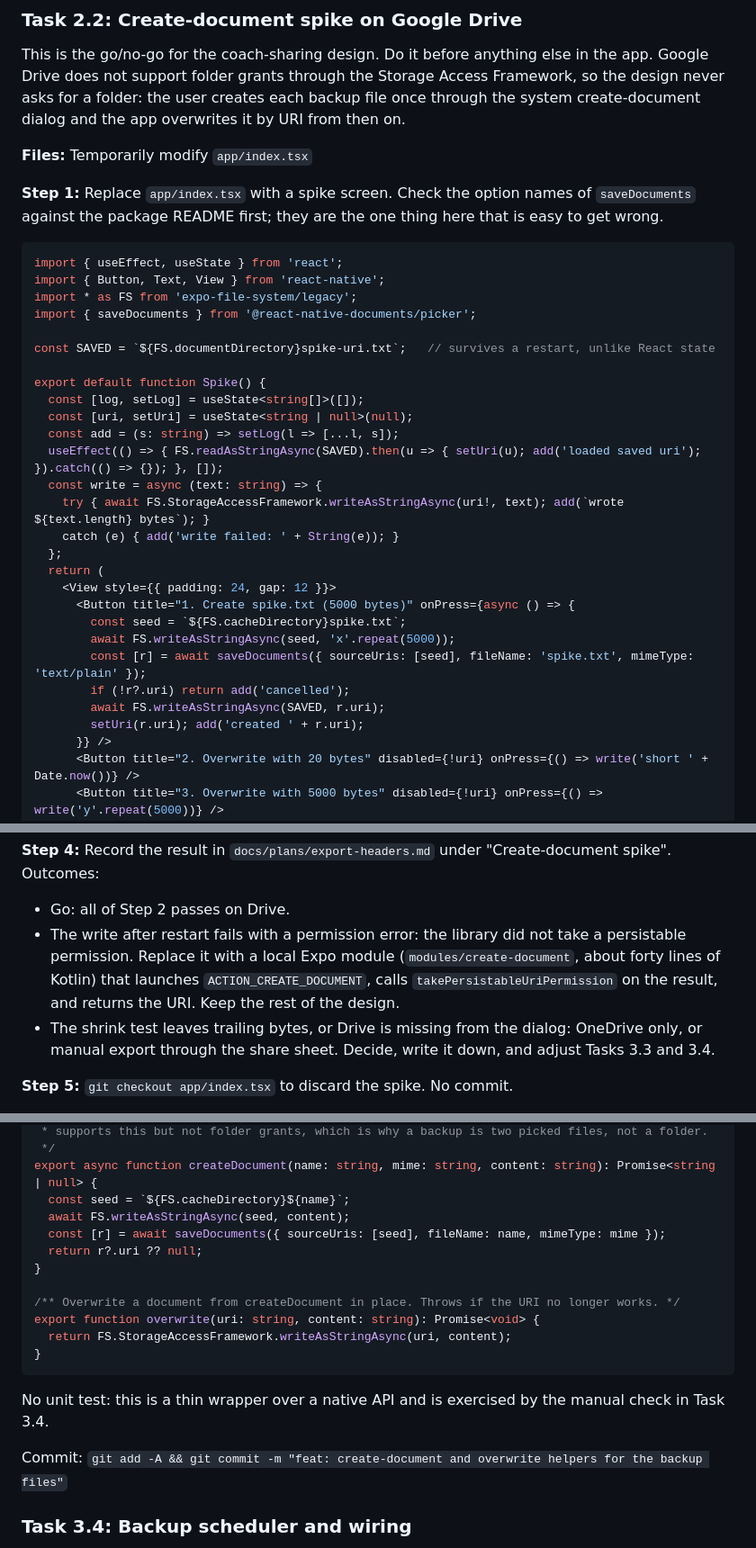
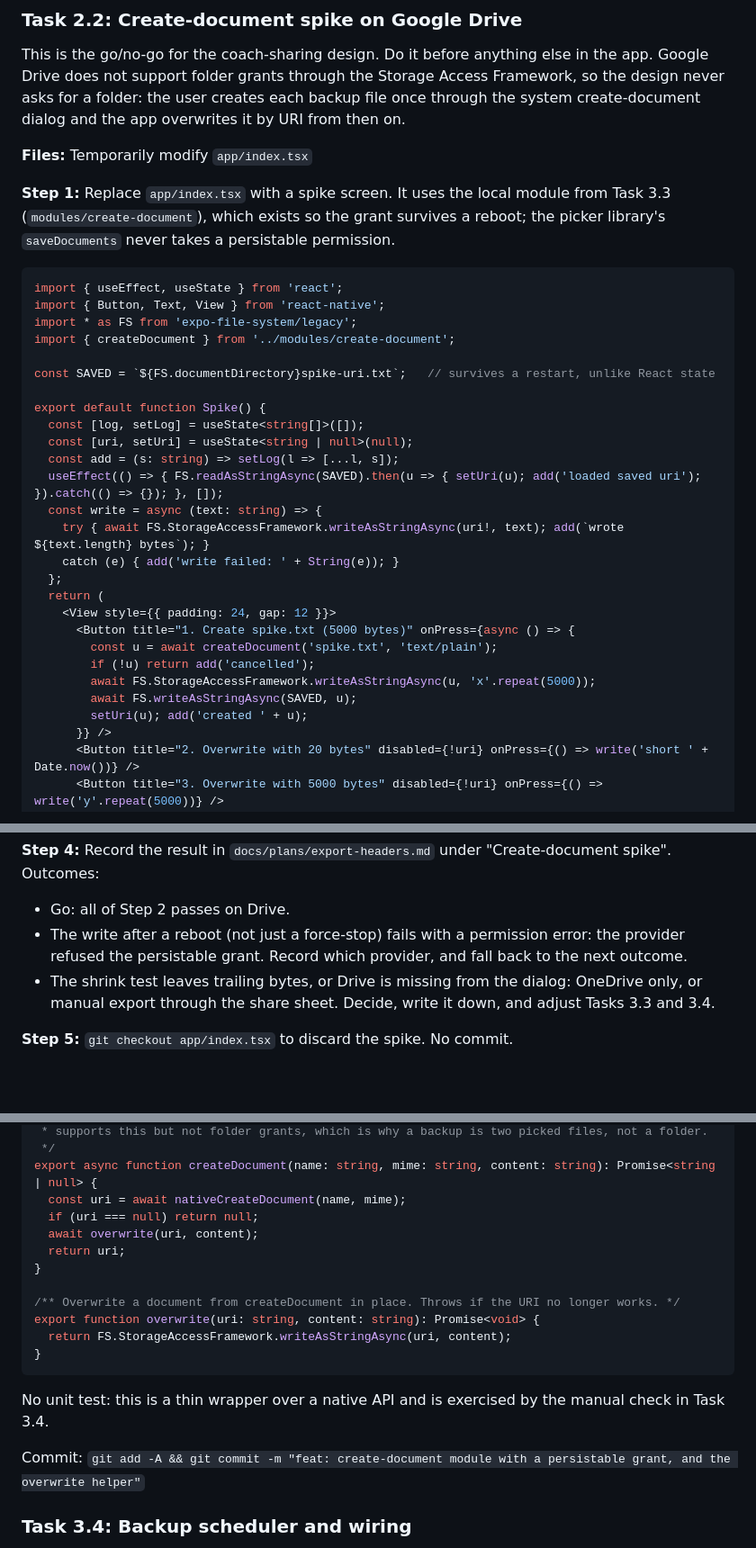
Before and after one commit to CodeJetNet/calorie-tracker, a Markdown page: docs/plans/2026-09-15-calorie-tracker-plan.md, 3 parts joined by grey strips. Shown at 90% size. Drawn GitHub-style; blank space fills up the shorter version.

````diff
--- a/docs/plans/2026-09-15-calorie-tracker-plan.md
+++ b/docs/plans/2026-09-15-calorie-tracker-plan.md
@@ -1159,13 +1159,13 @@ This is the go/no-go for the coach-sharing design. Do it before anything else in
 
 **Files:** Temporarily modify `app/index.tsx`
 
-**Step 1:** Replace `app/index.tsx` with a spike screen. Check the option names of `saveDocuments` against the package README first; they are the one thing here that is easy to get wrong.
+**Step 1:** Replace `app/index.tsx` with a spike screen. It uses the local module from Task 3.3 (`modules/create-document`), which exists so the grant survives a reboot; the picker library's `saveDocuments` never takes a persistable permission.
 
 ```tsx
 import { useEffect, useState } from 'react';
 import { Button, Text, View } from 'react-native';
 import * as FS from 'expo-file-system/legacy';
-import { saveDocuments } from '@react-native-documents/picker';
+import { createDocument } from '../modules/create-document';
 
 const SAVED = `${FS.documentDirectory}spike-uri.txt`;   // survives a restart, unlike React state
 
@@ -1181,12 +1181,11 @@ export default function Spike() {
   return (
     <View style={{ padding: 24, gap: 12 }}>
       <Button title="1. Create spike.txt (5000 bytes)" onPress={async () => {
-        const seed = `${FS.cacheDirectory}spike.txt`;
-        await FS.writeAsStringAsync(seed, 'x'.repeat(5000));
-        const [r] = await saveDocuments({ sourceUris: [seed], fileName: 'spike.txt', mimeType: 'text/plain' });
-        if (!r?.uri) return add('cancelled');
-        await FS.writeAsStringAsync(SAVED, r.uri);
-        setUri(r.uri); add('created ' + r.uri);
+        const u = await createDocument('spike.txt', 'text/plain');
+        if (!u) return add('cancelled');
+        await FS.StorageAccessFramework.writeAsStringAsync(u, 'x'.repeat(5000));
+        await FS.writeAsStringAsync(SAVED, u);
+        setUri(u); add('created ' + u);
       }} />
       <Button title="2. Overwrite with 20 bytes" disabled={!uri} onPress={() => write('short ' + Date.now())} />
       <Button title="3. Overwrite with 5000 bytes" disabled={!uri} onPress={() => write('y'.repeat(5000))} />
@@ -1202,7 +1201,7 @@ export default function Spike() {
 
 **Step 4:** Record the result in `docs/plans/export-headers.md` under "Create-document spike". Outcomes:
 - Go: all of Step 2 passes on Drive.
-- The write after restart fails with a permission error: the library did not take a persistable permission. Replace it with a local Expo module (`modules/create-document`, about forty lines of Kotlin) that launches `ACTION_CREATE_DOCUMENT`, calls `takePersistableUriPermission` on the result, and returns the URI. Keep the rest of the design.
+- The write after a reboot (not just a force-stop) fails with a permission error: the provider refused the persistable grant. Record which provider, and fall back to the next outcome.
 - The shrink test leaves trailing bytes, or Drive is missing from the dialog: OneDrive only, or manual export through the share sheet. Decide, write it down, and adjust Tasks 3.3 and 3.4.
 
 **Step 5:** `git checkout app/index.tsx` to discard the spike. No commit.
@@ -2574,10 +2634,10 @@ import { saveDocuments } from '@react-native-documents/picker';
  * supports this but not folder grants, which is why a backup is two picked files, not a folder.
  */
 export async function createDocument(name: string, mime: string, content: string): Promise<string | null> {
-  const seed = `${FS.cacheDirectory}${name}`;
-  await FS.writeAsStringAsync(seed, content);
-  const [r] = await saveDocuments({ sourceUris: [seed], fileName: name, mimeType: mime });
-  return r?.uri ?? null;
+  const uri = await nativeCreateDocument(name, mime);
+  if (uri === null) return null;
+  await overwrite(uri, content);
+  return uri;
 }
 
 /** Overwrite a document from createDocument in place. Throws if the URI no longer works. */
@@ -2588,7 +2648,7 @@ export function overwrite(uri: string, content: string): Promise<void> {
 
 No unit test: this is a thin wrapper over a native API and is exercised by the manual check in Task 3.4.
 
-Commit: `git add -A && git commit -m "feat: create-document and overwrite helpers for the backup files"`
+Commit: `git add -A && git commit -m "feat: create-document module with a persistable grant, and the overwrite helper"`
 
 ### Task 3.4: Backup scheduler and wiring
 
````
Also changed, not shown: other parts of docs/plans/2026-09-15-calorie-tracker-plan.md (+67 -6 lines), docs/plans/2026-09-15-calorie-tracker-design.md (+2 -2 lines).
